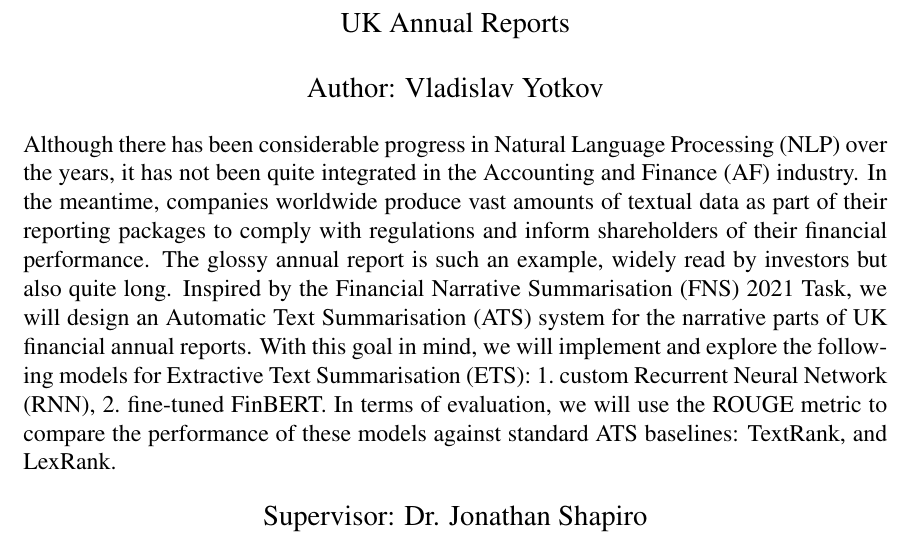
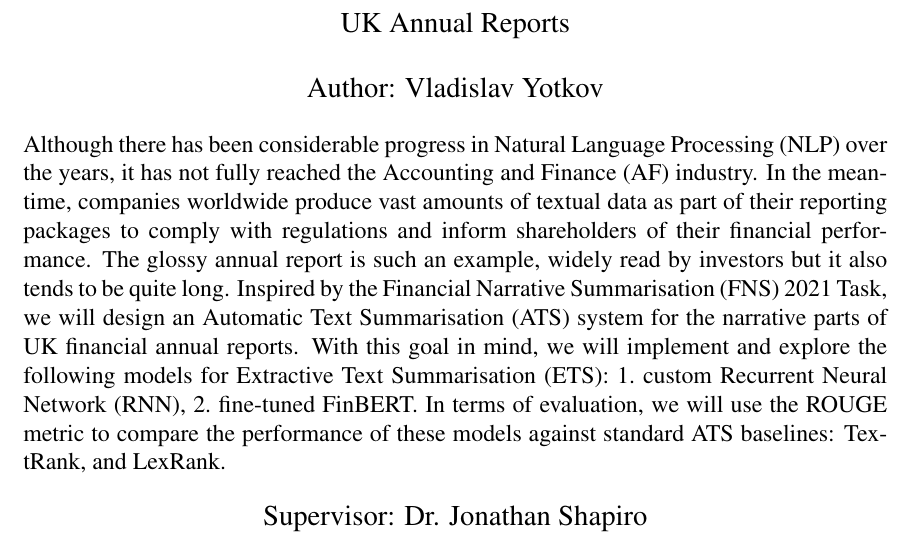
Before and after one commit to Vladislavlhp7/financial_narrative_summarisation_22, a LaTeX thesis (dissertation/report.tex, which reads dissertation/abstract.tex): part of page 2 of 11, cut so that both start at the same text. Compiled offline with pdfLaTeX; a LaTeX package or settings file that is missing is left out.

Commit message:
fix abstract errors
Former-commit-id: 37faa264b2b8242b05e5e0fca0492ff44266a3a2

```diff
--- a/dissertation/abstract.tex
+++ b/dissertation/abstract.tex
@@ -1 +1,7 @@
-Although there has been considerable progress in Natural Language Processing (NLP) over the years, it has not been quite integrated in the Accounting and Finance (AF) industry. In the meantime, companies worldwide produce vast amounts of textual data as part of their reporting packages to comply with regulations and inform shareholders of their financial performance. The glossy annual report is such an example, widely read by investors but also quite long. Inspired by the Financial Narrative Summarisation (FNS) 2021 Task, we will design an Automatic Text Summarisation (ATS) system for the narrative parts of UK financial annual reports. With this goal in mind, we will implement and explore the following models for Extractive Text Summarisation (ETS): \begin{enumerate*} \item custom Recurrent Neural Network (RNN), \item fine-tuned FinBERT \end{enumerate*}. In terms of evaluation, we will use the ROUGE metric to compare the performance of these models against standard ATS baselines: TextRank, and LexRank.
+Although there has been considerable progress in Natural Language Processing (NLP) over the years, it has not fully reached the Accounting and Finance (AF) industry.
+In the meantime, companies worldwide produce vast amounts of textual data as part of their reporting packages to comply with regulations and inform shareholders of their financial performance.
+The glossy annual report is such an example, widely read by investors but it also tends to be quite long.
+Inspired by the Financial Narrative Summarisation (FNS) 2021 Task, we will design an Automatic Text Summarisation (ATS) system for the narrative parts of UK financial annual reports.
+With this goal in mind, we will implement and explore the following models for Extractive Text Summarisation (ETS):
+\begin{enumerate*} \item custom Recurrent Neural Network (RNN), \item fine-tuned FinBERT \end{enumerate*}.
+In terms of evaluation, we will use the ROUGE metric to compare the performance of these models against standard ATS baselines: TextRank, and LexRank.
```
Also changed, not shown: dissertation/report.pdf.
